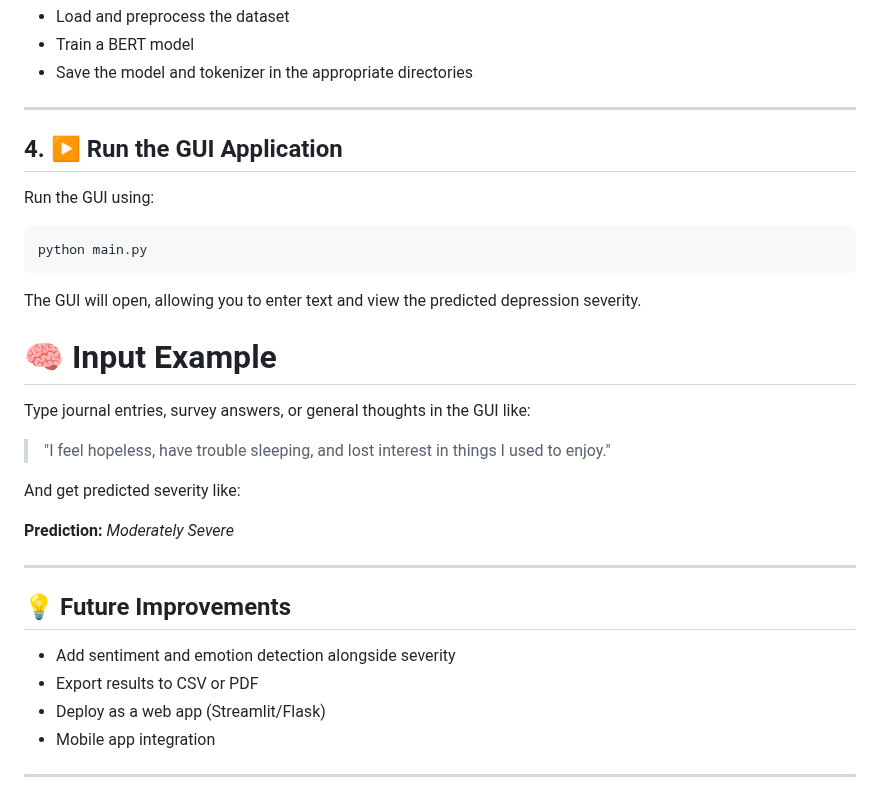
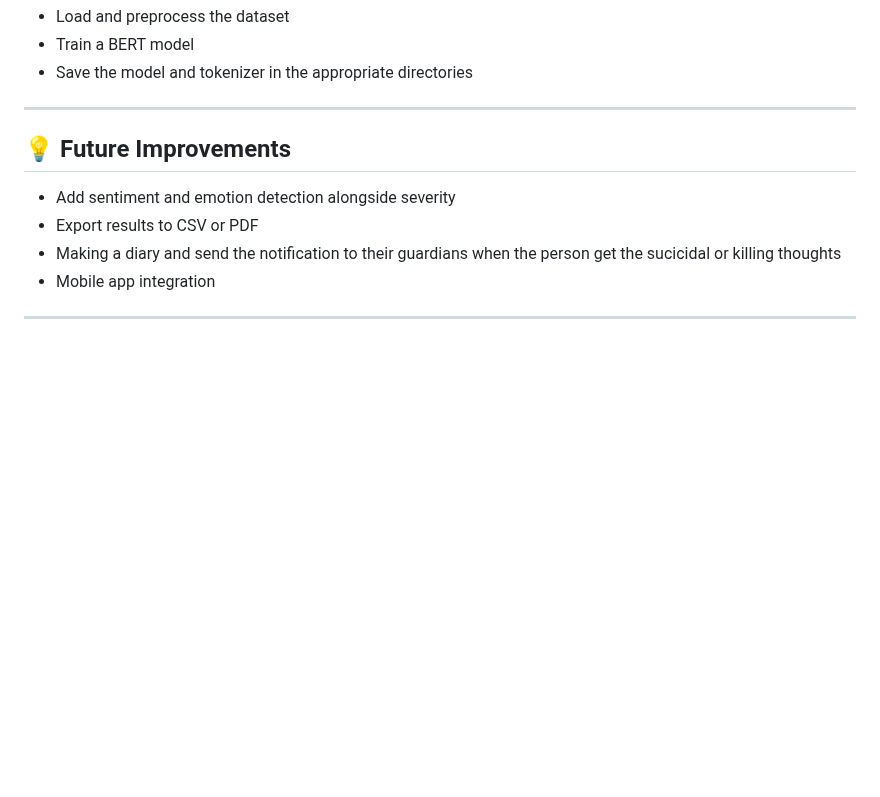
Before and after one commit to bhanuteja3264/depression-using-bert, a Markdown page: README.md, the part around the change. Drawn GitHub-style; blank space fills up the shorter version.

````diff
--- a/README.md
+++ b/README.md
@@ -88,33 +88,12 @@ The notebook will:
 
 ---
 
-## 4. ▶️ Run the GUI Application
-
-Run the GUI using:
-
-```bash
-python main.py
-```
-
-The GUI will open, allowing you to enter text and view the predicted depression severity.
-
-# 🧠 Input Example
-
-Type journal entries, survey answers, or general thoughts in the GUI like:
-
-> "I feel hopeless, have trouble sleeping, and lost interest in things I used to enjoy."
-
-And get predicted severity like:
-
-**Prediction:** _Moderately Severe_
-
----
 
 ## 💡 Future Improvements
 
 - Add sentiment and emotion detection alongside severity
 - Export results to CSV or PDF
-- Deploy as a web app (Streamlit/Flask)
+- Making a diary and send the notification to their guardians when the person get the sucicidal or killing thoughts
 - Mobile app integration
 
 ---
````
